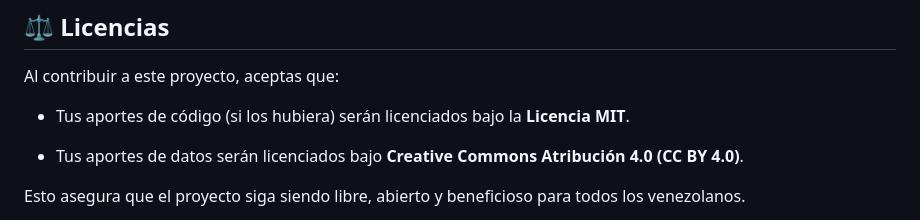
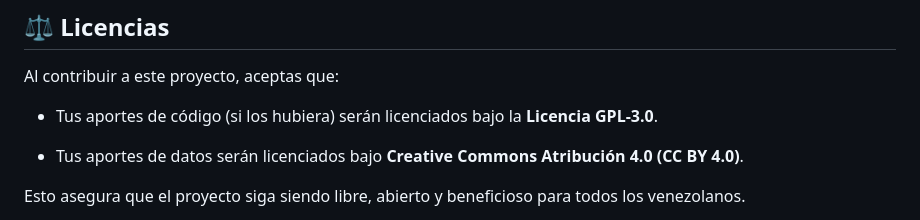
Before and after one commit to Crom-Studio-C-A/transporte-publico-venezuela-gtfs, a Markdown page: CONTRIBUTING.md, the part around one of its changes. Rendered like a GitHub page.

```diff
--- a/CONTRIBUTING.md
+++ b/CONTRIBUTING.md
@@ -158,7 +158,7 @@ Si ya editaste los archivos y quieres enviar tus cambios:
 
 Al contribuir a este proyecto, aceptas que:
 
--   Tus aportes de código (si los hubiera) serán licenciados bajo la **Licencia MIT**.
+-   Tus aportes de código (si los hubiera) serán licenciados bajo la **Licencia GPL-3.0**.
 
 -   Tus aportes de datos serán licenciados bajo **Creative Commons Atribución 4.0 (CC BY 4.0)**.
 
```
Also changed, not shown: other parts of CONTRIBUTING.md (+8 -8 lines).
